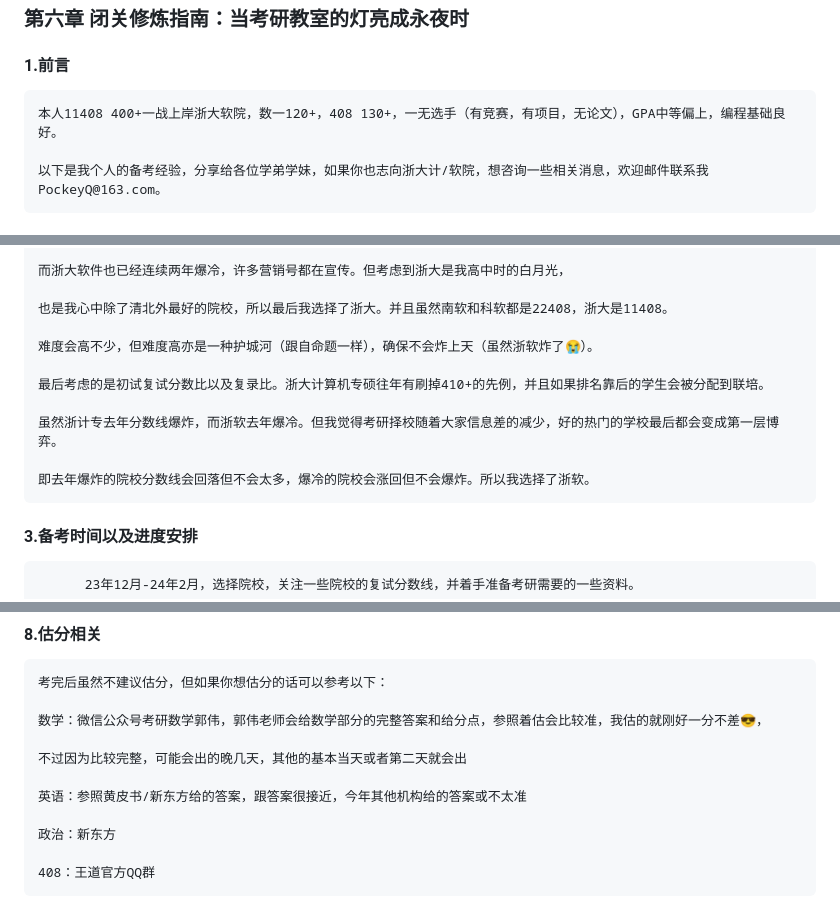
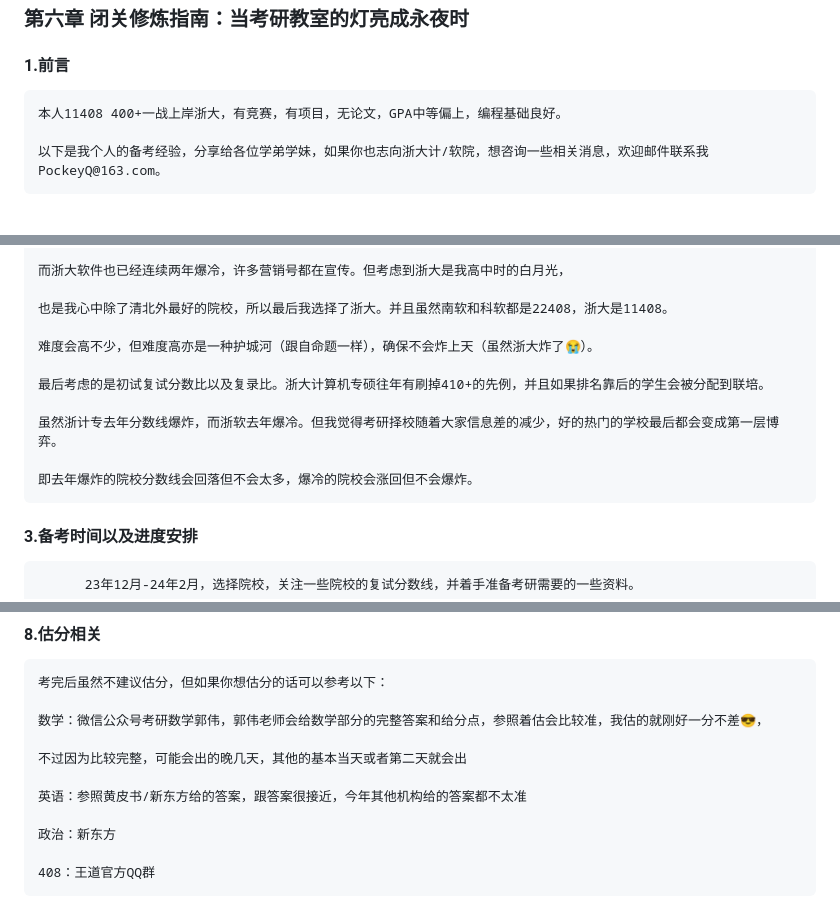
Before and after one commit to WilliamPockey/JLU_CS, a Markdown page: README.md, 3 parts joined by grey strips. Drawn GitHub-style.

```diff
--- a/README.md
+++ b/README.md
@@ -718,7 +718,7 @@
 
 #### 1.前言
 
-    本人11408 400+一战上岸浙大软院，数一120+，408 130+，一无选手（有竞赛，有项目，无论文），GPA中等偏上，编程基础良好。
+    本人11408 400+一战上岸浙大，有竞赛，有项目，无论文，GPA中等偏上，编程基础良好。
 
     以下是我个人的备考经验，分享给各位学弟学妹，如果你也志向浙大计/软院，想咨询一些相关消息，欢迎邮件联系我PockeyQ@163.com。
 
@@ -736,13 +736,13 @@
 
     也是我心中除了清北外最好的院校，所以最后我选择了浙大。并且虽然南软和科软都是22408，浙大是11408。
 
-    难度会高不少，但难度高亦是一种护城河（跟自命题一样），确保不会炸上天（虽然浙软炸了😭）。
+    难度会高不少，但难度高亦是一种护城河（跟自命题一样），确保不会炸上天（虽然浙大炸了😭）。
 
     最后考虑的是初试复试分数比以及复录比。浙大计算机专硕往年有刷掉410+的先例，并且如果排名靠后的学生会被分配到联培。
 
     虽然浙计专去年分数线爆炸，而浙软去年爆冷。但我觉得考研择校随着大家信息差的减少，好的热门的学校最后都会变成第一层博弈。
 
-    即去年爆炸的院校分数线会回落但不会太多，爆冷的院校会涨回但不会爆炸。所以我选择了浙软。
+    即去年爆炸的院校分数线会回落但不会太多，爆冷的院校会涨回但不会爆炸。
 
 #### 3.备考时间以及进度安排
 
@@ -1052,7 +1052,7 @@
 
     不过因为比较完整，可能会出的晚几天，其他的基本当天或者第二天就会出
 
-    英语：参照黄皮书/新东方给的答案，跟答案很接近，今年其他机构给的答案或不太准
+    英语：参照黄皮书/新东方给的答案，跟答案很接近，今年其他机构给的答案都不太准
 
     政治：新东方
 
```
Also changed, not shown: other parts of README.md (+2 -2 lines).
